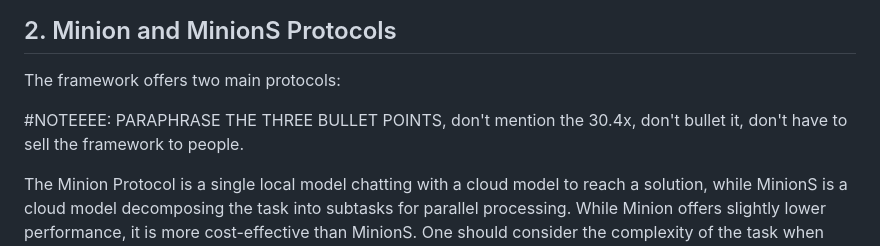
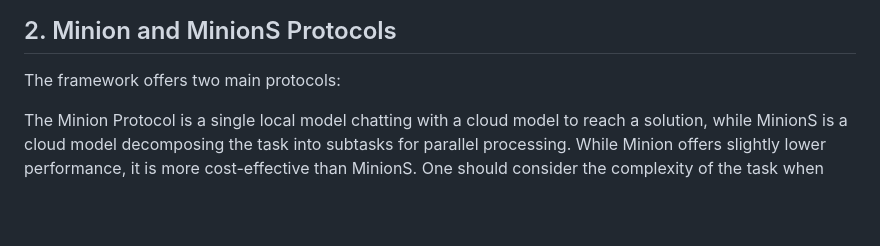
Before and after one commit to groq/groq-api-cookbook, a Markdown page: tutorials/minions-groq/README.md, the part around the change. GitHub-like rendering; blank space fills up the shorter version.

Commit message:
feat: Updated groq api cookbook with minions tutorial

```diff
--- a/tutorials/minions-groq/README.md
+++ b/tutorials/minions-groq/README.md
@@ -7,8 +7,6 @@ Minions is a framework developed by Stanford's [Hazy Research lab](https://hazyr
 ## 2. Minion and MinionS Protocols
 
 The framework offers two main protocols:
-
-#NOTEEEE: PARAPHRASE THE THREE BULLET POINTS, don't mention the 30.4x, don't bullet it, don't have to sell the framework to people.
 
 The Minion Protocol is a single local model chatting with a cloud model to reach a solution, while MinionS is a cloud model decomposing the task into subtasks for parallel processing. While Minion offers slightly lower performance, it is more cost-effective than MinionS.
 One should consider the complexity of the task when deciding between Minion and MinionS based on the trade-off between cost and performance.
```
